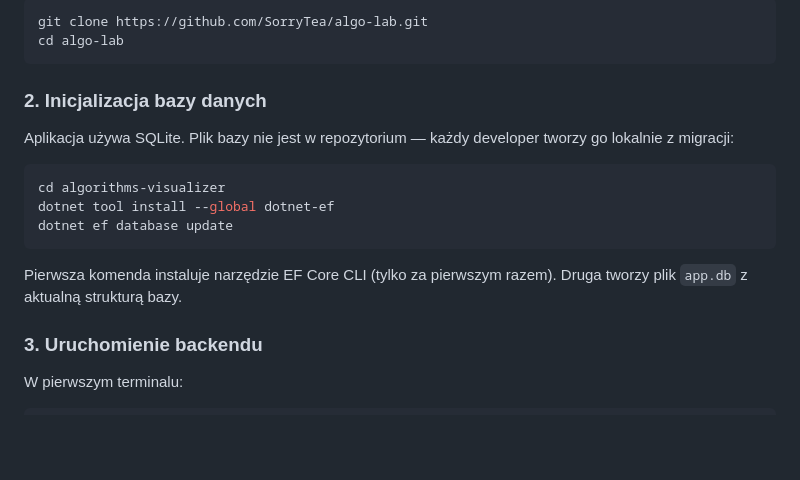
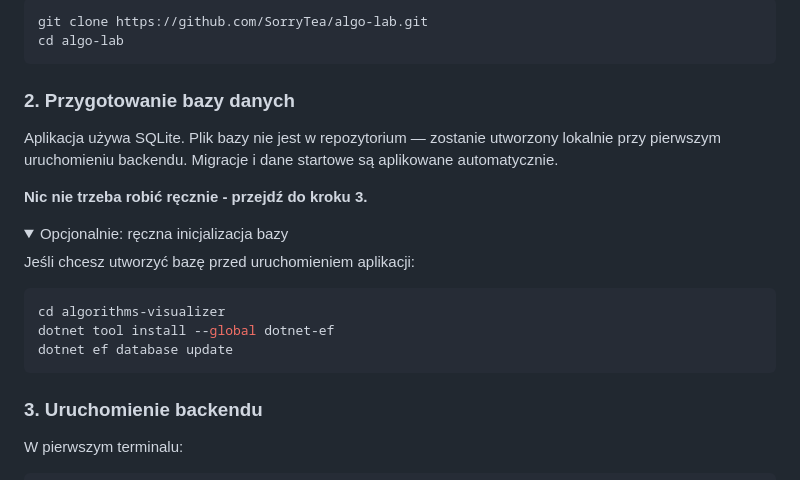
Before and after one commit to SorryTea/algo-lab, a Markdown page: README.md, the part around one of its changes. Rendered like a GitHub page; folded sections open; blank space fills up the shorter version.

Commit message:
docs: update setup instructions for auto-migration

````diff
--- a/README.md
+++ b/README.md
@@ -71,9 +71,16 @@ git clone https://github.com/SorryTea/algo-lab.git
 cd algo-lab
 ```
 
-### 2. Inicjalizacja bazy danych
+### 2. Przygotowanie bazy danych
 
-Aplikacja używa SQLite. Plik bazy nie jest w repozytorium — każdy developer tworzy go lokalnie z migracji:
+Aplikacja używa SQLite. Plik bazy nie jest w repozytorium — zostanie utworzony lokalnie przy pierwszym uruchomieniu backendu. Migracje i dane startowe są aplikowane automatycznie.
+
+**Nic nie trzeba robić ręcznie - przejdź do kroku 3.**
+
+<details>
+<summary>Opcjonalnie: ręczna inicjalizacja bazy</summary>
+
+Jeśli chcesz utworzyć bazę przed uruchomieniem aplikacji:
 
 ```bash
 cd algorithms-visualizer
@@ -81,7 +88,7 @@ dotnet tool install --global dotnet-ef
 dotnet ef database update
 ```
 
-Pierwsza komenda instaluje narzędzie EF Core CLI (tylko za pierwszym razem). Druga tworzy plik `app.db` z aktualną strukturą bazy.
+</details>
 
 ### 3. Uruchomienie backendu
 
````
Also changed, not shown: other parts of README.md (+1 -1 lines).
